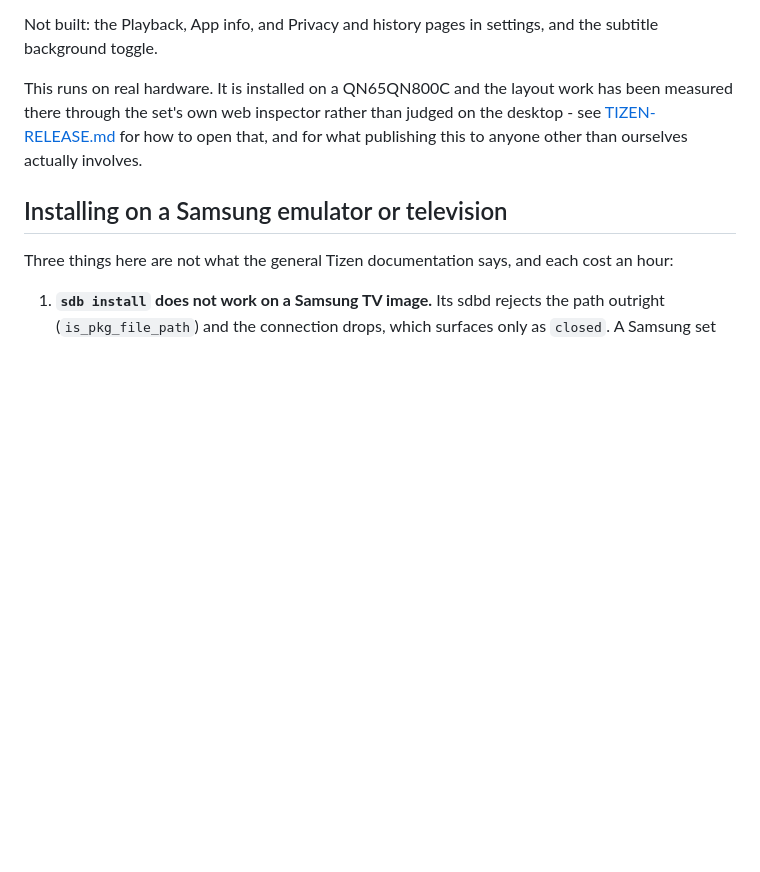
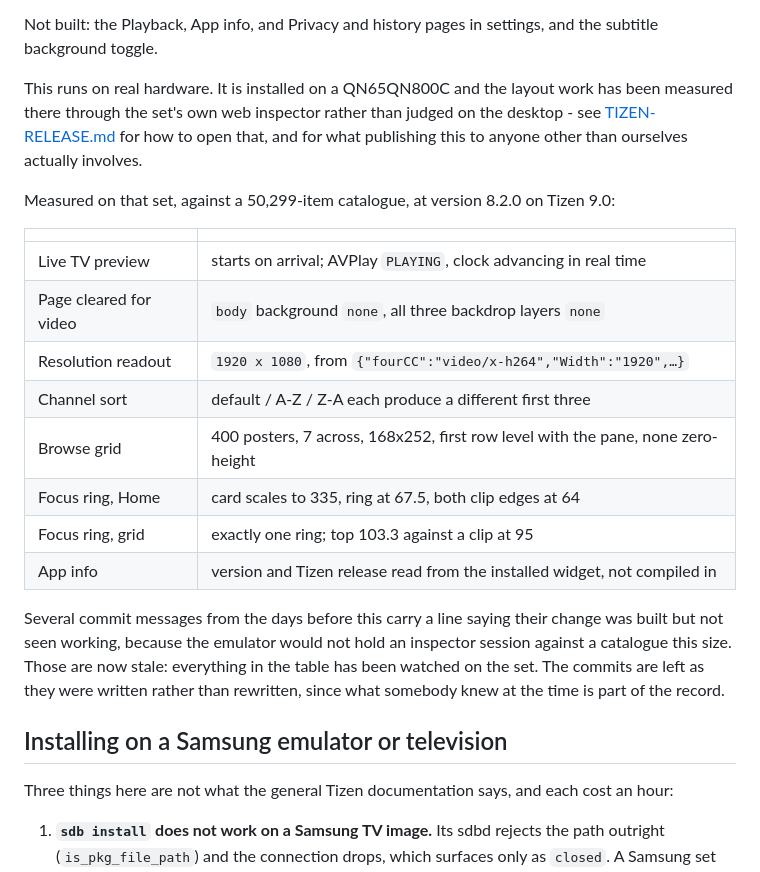
Before and after one commit to tareq58798-a11y/4k-plus-tv-player-tv, a Markdown page: web/README.md, the part around the change. GitHub-like rendering; blank space fills up the shorter version.

Commit message:
Record what was actually seen working on the television
Several commits over the last few days end with a line saying the
change was built and installed but not seen running, because the
emulator would not hold a web inspector session against a catalogue
this size - 50,299 items, which is what finally explained why it kept
dropping to offline.

The set is back on the network, so all of it has now been watched
there. The preview starts on arrival and AVPlay reports PLAYING with
its clock advancing in real time. The page does get out of the way for
it - body background none, all three backdrop layers none - which was
the thing that had been quietly defeating the whole feature. The
resolution reads 1920 x 1080 out of the video track, so the Width and
Height guesses were right and so was coercing them from strings. The
three sort orders each give a different first three channels. The grid
is still 400 posters seven across at 168x252 after the padding change,
with its first row level with the category pane. The focus ring is one
ring and is clipped on neither axis. App info reports 8.2.0 and Tizen
9.0, both read from the installed widget rather than compiled in.

Written into the README's State section rather than by amending those
commits. What somebody knew when they wrote a thing is part of the
record, and a caveat that was honest at the time should not be edited
out of history once it stops applying - it should be answered somewhere
a reader will find it.

```diff
--- a/web/README.md
+++ b/web/README.md
@@ -118,6 +118,25 @@ there through the set's own web inspector rather than judged on the desktop - se
 [TIZEN-RELEASE.md](TIZEN-RELEASE.md) for how to open that, and for what publishing this to anyone
 other than ourselves actually involves.
 
+Measured on that set, against a 50,299-item catalogue, at version 8.2.0 on Tizen 9.0:
+
+| | |
+| --- | --- |
+| Live TV preview | starts on arrival; AVPlay `PLAYING`, clock advancing in real time |
+| Page cleared for video | `body` background `none`, all three backdrop layers `none` |
+| Resolution readout | `1920 x 1080`, from `{"fourCC":"video/x-h264","Width":"1920",…}` |
+| Channel sort | default / A-Z / Z-A each produce a different first three |
+| Browse grid | 400 posters, 7 across, 168x252, first row level with the pane, none zero-height |
+| Focus ring, Home | card scales to 335, ring at 67.5, both clip edges at 64 |
+| Focus ring, grid | exactly one ring; top 103.3 against a clip at 95 |
+| App info | version and Tizen release read from the installed widget, not compiled in |
+
+Several commit messages from the days before this carry a line saying their change was built but
+not seen working, because the emulator would not hold an inspector session against a catalogue
+this size. Those are now stale: everything in the table has been watched on the set. The commits
+are left as they were written rather than rewritten, since what somebody knew at the time is part
+of the record.
+
 ## Installing on a Samsung emulator or television
 
 Three things here are not what the general Tizen documentation says, and each cost an hour:
```
